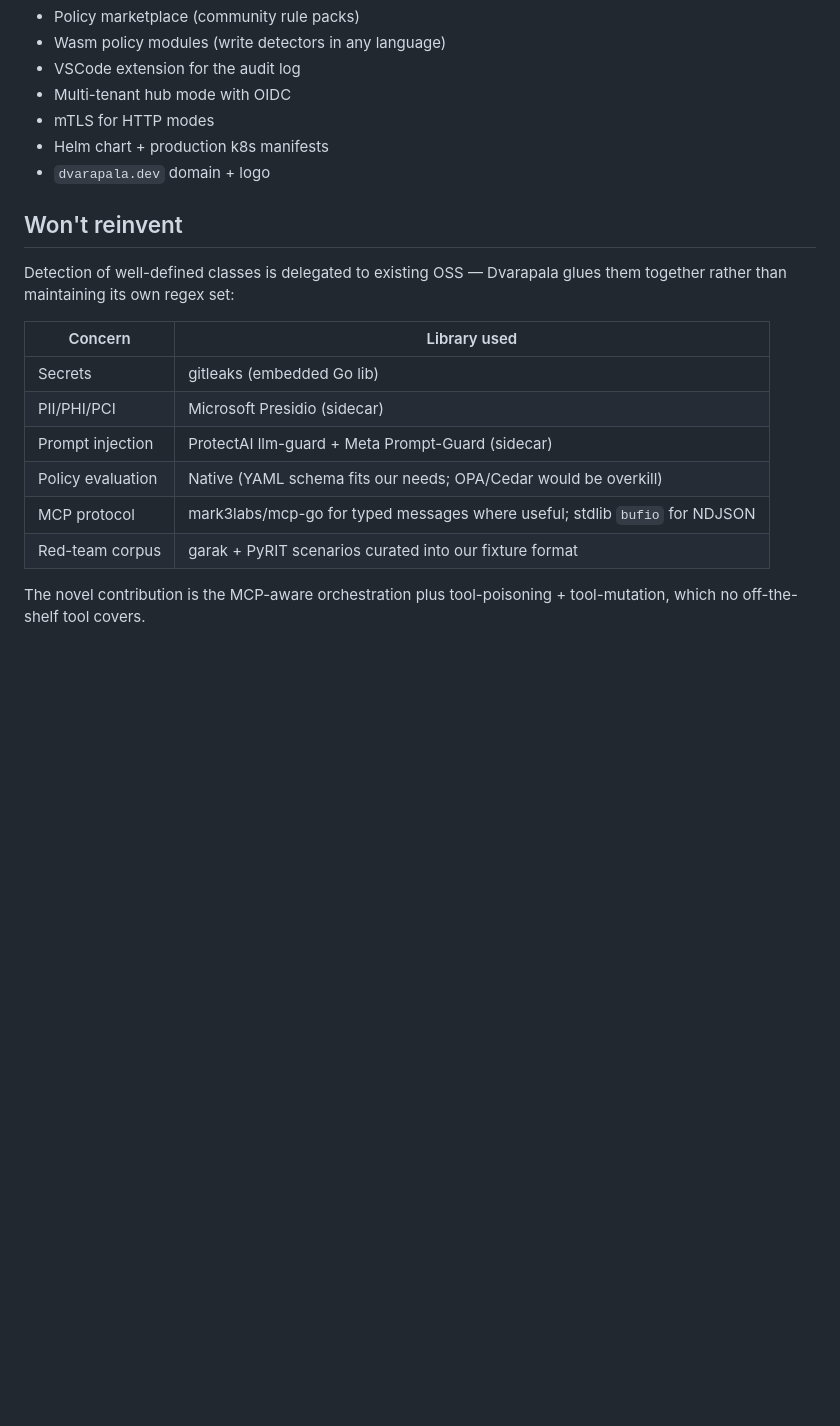
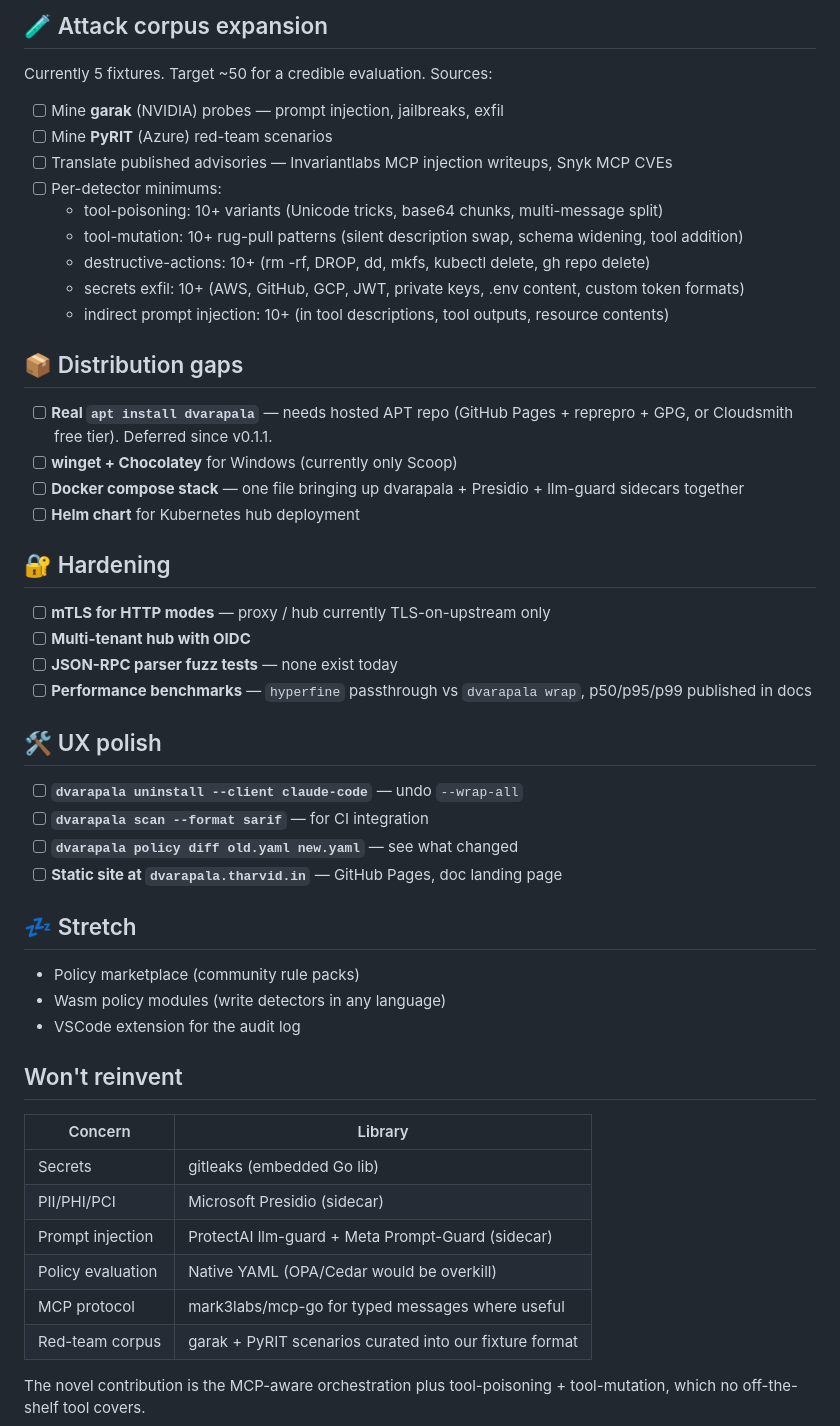
Before and after one commit to TharVid/dvarapala, a Markdown page: TODO.md, the part around one of its changes. Drawn GitHub-style; blank space fills up the shorter version.

```diff
--- a/TODO.md
+++ b/TODO.md
@@ -32,22 +52,53 @@ pipeline is validated.
+## 🧪 Attack corpus expansion
+
+Currently 5 fixtures. Target ~50 for a credible evaluation. Sources:
+
+- [ ] Mine **garak** (NVIDIA) probes — prompt injection, jailbreaks, exfil
+- [ ] Mine **PyRIT** (Azure) red-team scenarios
+- [ ] Translate published advisories — Invariantlabs MCP injection writeups, Snyk MCP CVEs
+- [ ] Per-detector minimums:
+  - tool-poisoning: 10+ variants (Unicode tricks, base64 chunks, multi-message split)
+  - tool-mutation: 10+ rug-pull patterns (silent description swap, schema widening, tool addition)
+  - destructive-actions: 10+ (rm -rf, DROP, dd, mkfs, kubectl delete, gh repo delete)
+  - secrets exfil: 10+ (AWS, GitHub, GCP, JWT, private keys, .env content, custom token formats)
+  - indirect prompt injection: 10+ (in tool descriptions, tool outputs, resource contents)
+
+## 📦 Distribution gaps
+
+- [ ] **Real `apt install dvarapala`** — needs hosted APT repo (GitHub Pages + reprepro + GPG, or Cloudsmith free tier). Deferred since v0.1.1.
+- [ ] **winget + Chocolatey** for Windows (currently only Scoop)
+- [ ] **Docker compose stack** — one file bringing up dvarapala + Presidio + llm-guard sidecars together
+- [ ] **Helm chart** for Kubernetes hub deployment
+
+## 🔐 Hardening
+
+- [ ] **mTLS for HTTP modes** — proxy / hub currently TLS-on-upstream only
+- [ ] **Multi-tenant hub with OIDC**
+- [ ] **JSON-RPC parser fuzz tests** — none exist today
+- [ ] **Performance benchmarks** — `hyperfine` passthrough vs `dvarapala wrap`, p50/p95/p99 published in docs
+
+## 🛠 UX polish
+
+- [ ] **`dvarapala uninstall --client claude-code`** — undo `--wrap-all`
+- [ ] **`dvarapala scan --format sarif`** — for CI integration
+- [ ] **`dvarapala policy diff old.yaml new.yaml`** — see what changed
+- [ ] **Static site at `dvarapala.tharvid.in`** — GitHub Pages, doc landing page
+
+## 💤 Stretch
+
 - Policy marketplace (community rule packs)
 - Wasm policy modules (write detectors in any language)
 - VSCode extension for the audit log
-- Multi-tenant hub mode with OIDC
-- mTLS for HTTP modes
-- Helm chart + production k8s manifests
-- `dvarapala.dev` domain + logo
 
 ## Won't reinvent
 
-Detection of well-defined classes is delegated to existing OSS — Dvarapala glues them together rather than maintaining its own regex set:
-
-| Concern | Library used |
+| Concern | Library |
 |---|---|
 | Secrets | gitleaks (embedded Go lib) |
 | PII/PHI/PCI | Microsoft Presidio (sidecar) |
 | Prompt injection | ProtectAI llm-guard + Meta Prompt-Guard (sidecar) |
-| Policy evaluation | Native (YAML schema fits our needs; OPA/Cedar would be overkill) |
-| MCP protocol | mark3labs/mcp-go for typed messages where useful; stdlib `bufio` for NDJSON |
+| Policy evaluation | Native YAML (OPA/Cedar would be overkill) |
+| MCP protocol | mark3labs/mcp-go for typed messages where useful |
 | Red-team corpus | garak + PyRIT scenarios curated into our fixture format |
 
 The novel contribution is the MCP-aware orchestration plus tool-poisoning + tool-mutation, which no off-the-shelf tool covers.
```
Also changed, not shown: other parts of TODO.md (+39 -19 lines).
